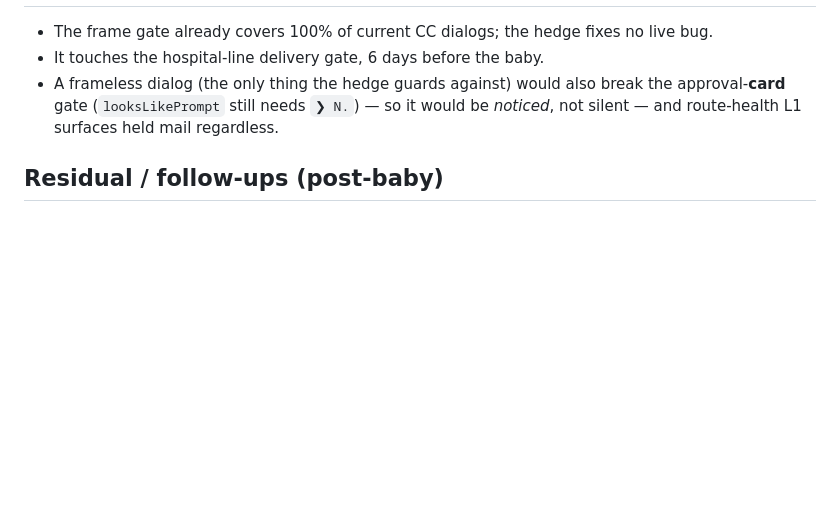
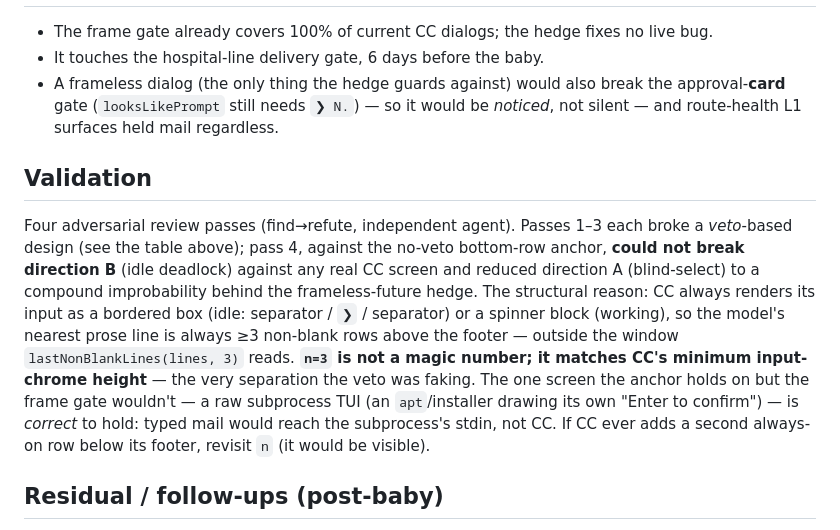
Before and after one commit to hrishikeshs/bridge, a Markdown page: docs/dialog-gate-2026-07-09.md, the part around the change. Drawn GitHub-style; blank space fills up the shorter version.

Commit message:
docs: record round-4 adversarial validation (no-veto anchor holds)
Pass 4 could not break the bottom-row anchor in direction B against any real CC
screen; direction A stays frameless-gated + improbable. n=3 matches CC's minimum
input-chrome height (the separation the veto was faking).

Co-Authored-By: Vint <noreply@anthropic.com>

```diff
--- a/docs/dialog-gate-2026-07-09.md
+++ b/docs/dialog-gate-2026-07-09.md
@@ -81,6 +81,23 @@ window. All three prior bugs were *veto* bugs; removing the veto removes the cla
   approval-**card** gate (`looksLikePrompt` still needs `❯ N.`) — so it would be
   *noticed*, not silent — and route-health L1 surfaces held mail regardless.
 
+## Validation
+
+Four adversarial review passes (find→refute, independent agent). Passes 1–3 each
+broke a *veto*-based design (see the table above); pass 4, against the no-veto
+bottom-row anchor, **could not break direction B** (idle deadlock) against any real
+CC screen and reduced direction A (blind-select) to a compound improbability behind
+the frameless-future hedge. The structural reason: CC always renders its input as a
+bordered box (idle: separator / `❯` / separator) or a spinner block (working), so
+the model's nearest prose line is always ≥3 non-blank rows above the footer —
+outside the window `lastNonBlankLines(lines, 3)` reads. **`n=3` is not a magic
+number; it matches CC's minimum input-chrome height** — the very separation the
+veto was faking. The one screen the anchor holds on but the frame gate wouldn't — a
+raw subprocess TUI (an `apt`/installer drawing its own "Enter to confirm") — is
+*correct* to hold: typed mail would reach the subprocess's stdin, not CC. If CC
+ever adds a second always-on row below its footer, revisit `n` (it would be
+visible).
+
 ## Residual / follow-ups (post-baby)
 
 - **Finding 2:** `remote.go` `remoteTransport.Ready` has no `paneSessionID`
```
